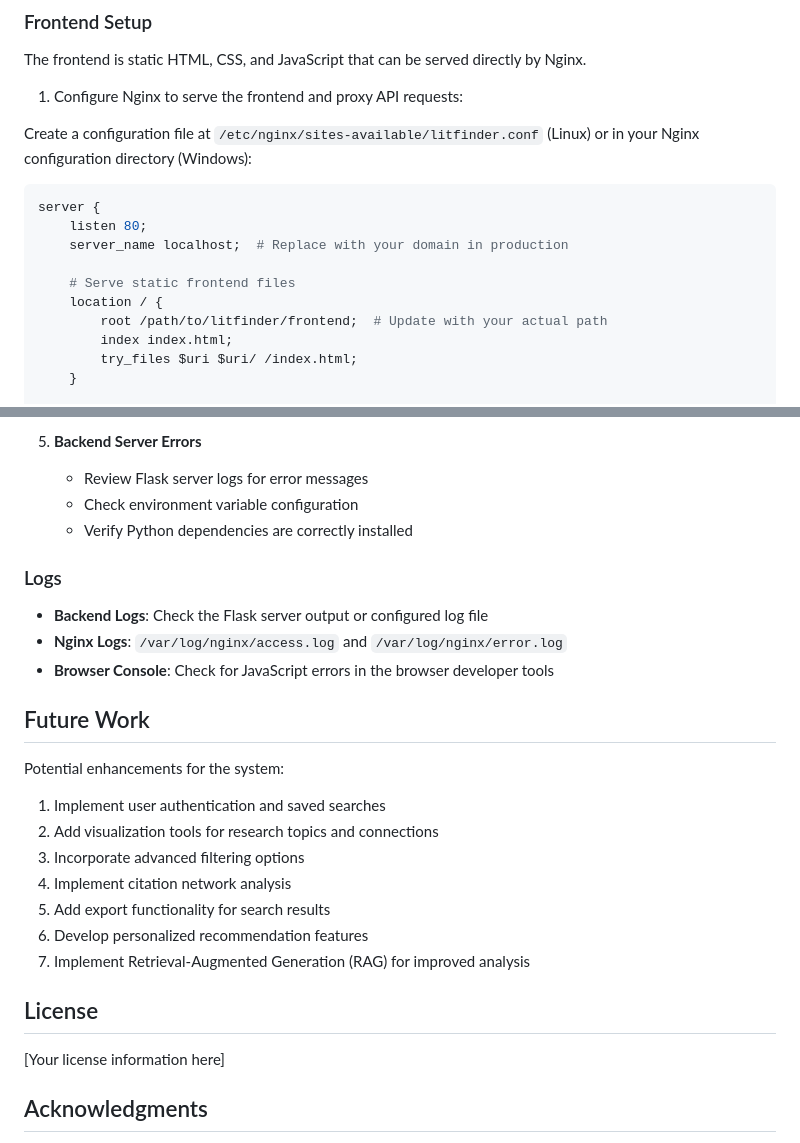
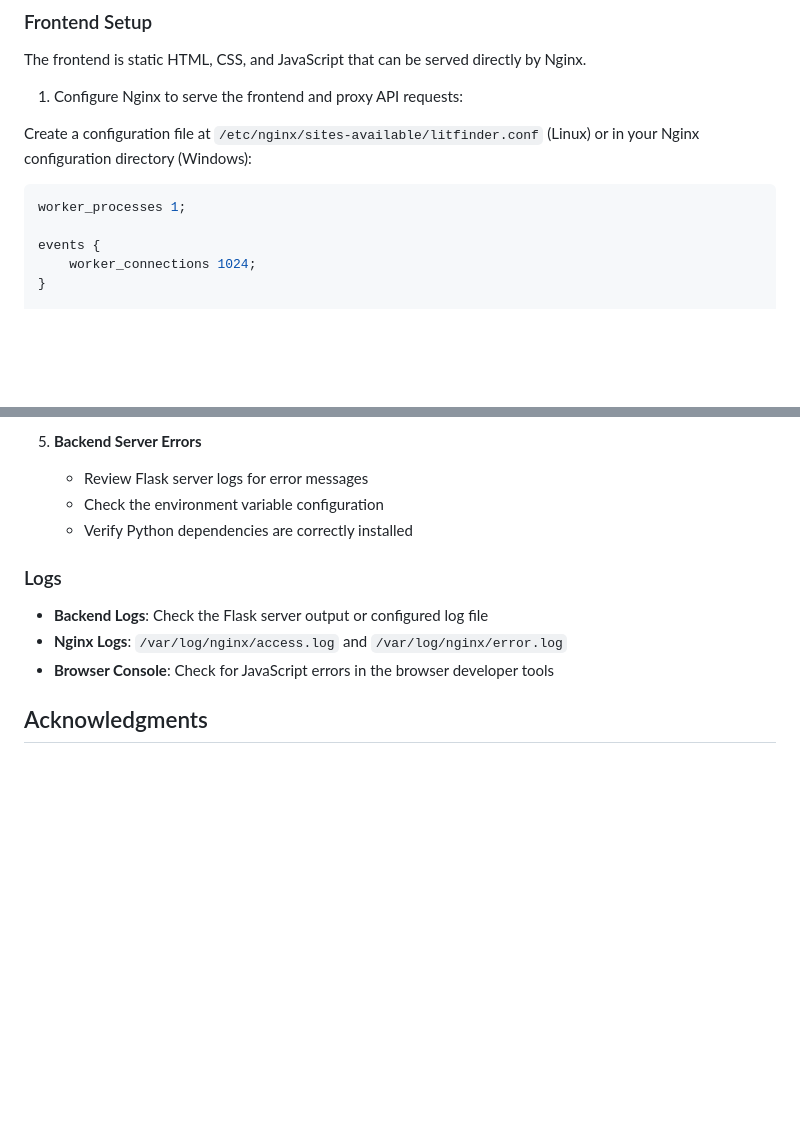
Before and after one commit to LynnUoE/om-dissertation-implementation, a Markdown page: README.md, 2 parts joined by grey strips. GitHub-like rendering; blank space fills up the shorter version.

````diff
--- a/README.md
+++ b/README.md
@@ -68,14 +68,9 @@ The frontend is static HTML, CSS, and JavaScript that can be served directly by
 Create a configuration file at `/etc/nginx/sites-available/litfinder.conf` (Linux) or in your Nginx configuration directory (Windows):
 
 ```nginx
-server {
-    listen 80;
-    server_name localhost;  # Replace with your domain in production
+worker_processes 1;
 
-    # Serve static frontend files
-    location / {
-        root /path/to/litfinder/frontend;  # Update with your actual path
-        index index.html;
-        try_files $uri $uri/ /index.html;
-    }
+events {
+    worker_connections 1024;
+}
 
@@ -260,7 +345,7 @@ For production deployment:
 
 5. **Backend Server Errors**
    - Review Flask server logs for error messages
-   - Check environment variable configuration
+   - Check the environment variable configuration
    - Verify Python dependencies are correctly installed
 
 ### Logs
@@ -269,21 +354,6 @@ For production deployment:
 - **Nginx Logs**: `/var/log/nginx/access.log` and `/var/log/nginx/error.log`
 - **Browser Console**: Check for JavaScript errors in the browser developer tools
 
-## Future Work
-
-Potential enhancements for the system:
-
-1. Implement user authentication and saved searches
-2. Add visualization tools for research topics and connections
-3. Incorporate advanced filtering options
-4. Implement citation network analysis
-5. Add export functionality for search results
-6. Develop personalized recommendation features
-7. Implement Retrieval-Augmented Generation (RAG) for improved analysis
-
-## License
-
-[Your license information here]
 
 ## Acknowledgments
 
````
Also changed, not shown: other parts of README.md (+96 -6 lines).
